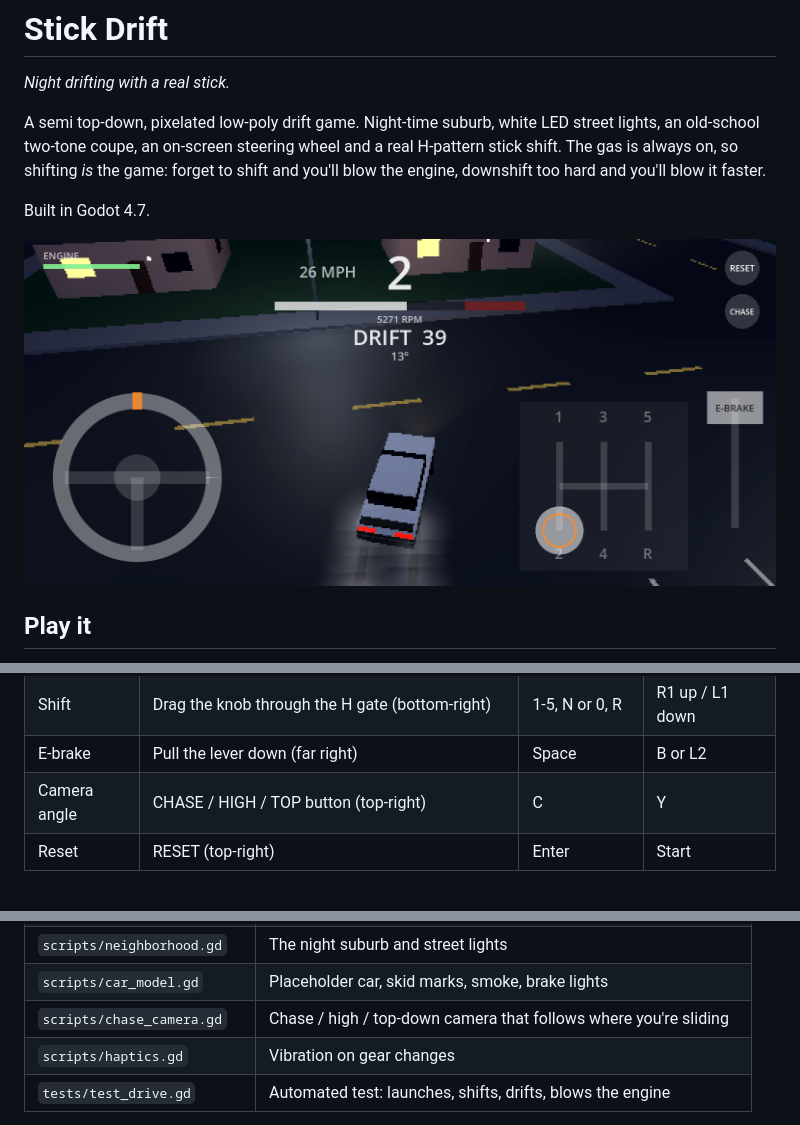
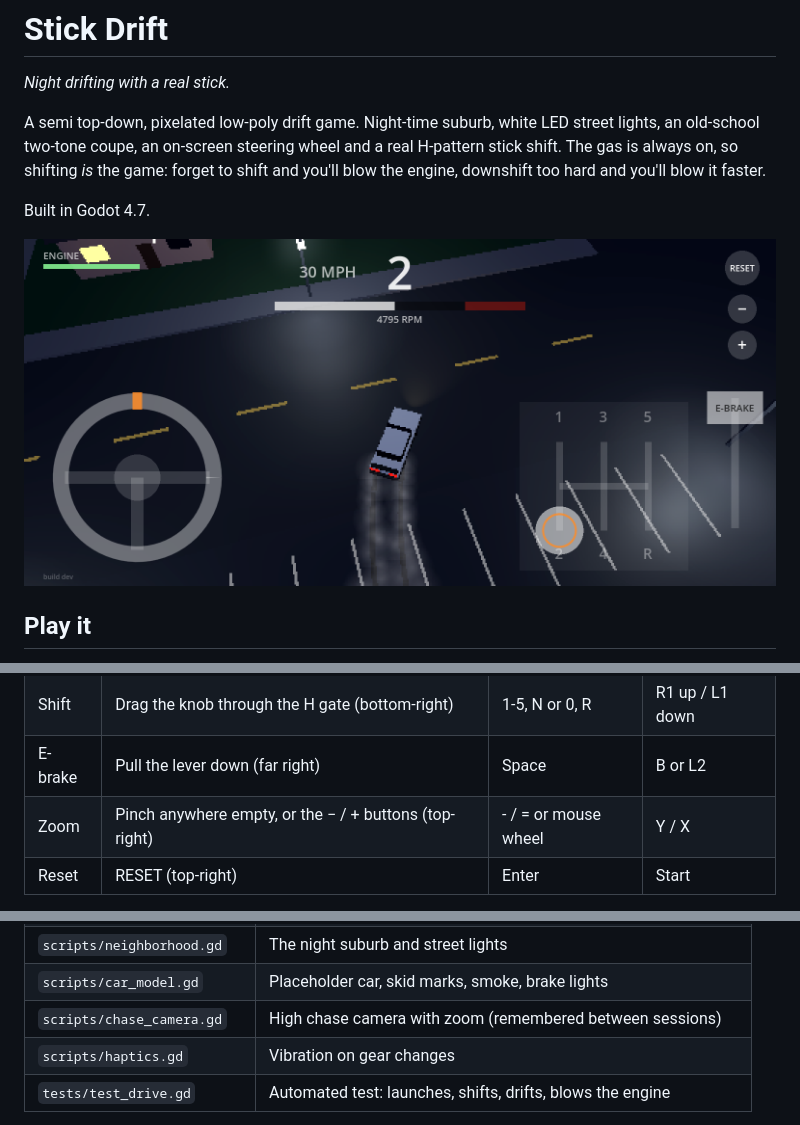
Before and after one commit to StoneColdOS/stick-drift, a Markdown page: README.md, 3 parts joined by grey strips. Rendered like a GitHub page; pictures changed too: docs/screenshots/drift.png.

Commit message:
Higher Over the Hill-style camera with pinch and button zoom; fix black smoke blob
- One camera that blends from close (44°) to far and nearly top-down (68°)
- Pinch on empty screen, -/+ buttons, mouse wheel, gamepad Y/X; zoom is saved
- Idle smoke particles were drawing as black quads under the car
  (billboard without keep_scale); fixed, and smoke now scales properly

Co-Authored-By: Claude Opus 5.5 <noreply@anthropic.com>
Claude-Session: https://claude.ai/code/session_01X5D3N9oUK59uFhYSHv3wU5

```diff
--- a/README.md
+++ b/README.md
@@ -33,7 +33,7 @@ Built in Godot 4.7.
 | Steer | Twist the wheel (bottom-left). Let go and it spins back to center | A / D or arrows | Left stick |
 | Shift | Drag the knob through the H gate (bottom-right) | 1-5, N or 0, R | R1 up / L1 down |
 | E-brake | Pull the lever down (far right) | Space | B or L2 |
-| Camera angle | CHASE / HIGH / TOP button (top-right) | C | Y |
+| Zoom | Pinch anywhere empty, or the − / + buttons (top-right) | - / = or mouse wheel | Y / X |
 | Reset | RESET (top-right) | Enter | Start |
 
 - **The gas is always on** whenever you're in gear.
@@ -57,7 +57,7 @@ Everything is built in code from `scripts/main.gd`, no scene editing needed.
 | `scripts/hud.gd` | Gear, tach, speed, engine health, drift points |
 | `scripts/neighborhood.gd` | The night suburb and street lights |
 | `scripts/car_model.gd` | Placeholder car, skid marks, smoke, brake lights |
-| `scripts/chase_camera.gd` | Chase / high / top-down camera that follows where you're sliding |
+| `scripts/chase_camera.gd` | High chase camera with zoom (remembered between sessions) |
 | `scripts/haptics.gd` | Vibration on gear changes |
 | `tests/test_drive.gd` | Automated test: launches, shifts, drifts, blows the engine |
 
```
Also changed, not shown: docs/screenshots/parked.png, 4 other files.
